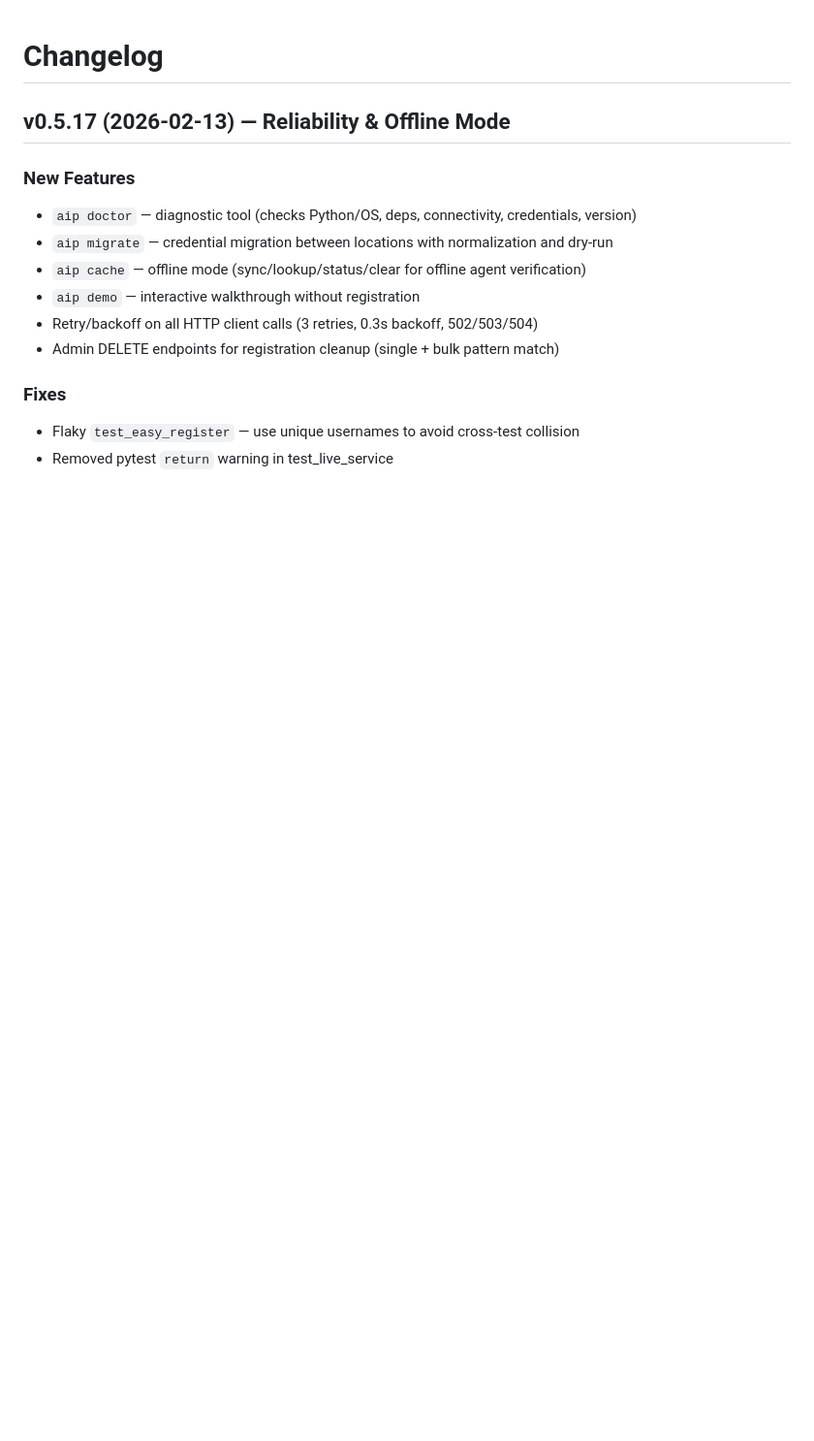
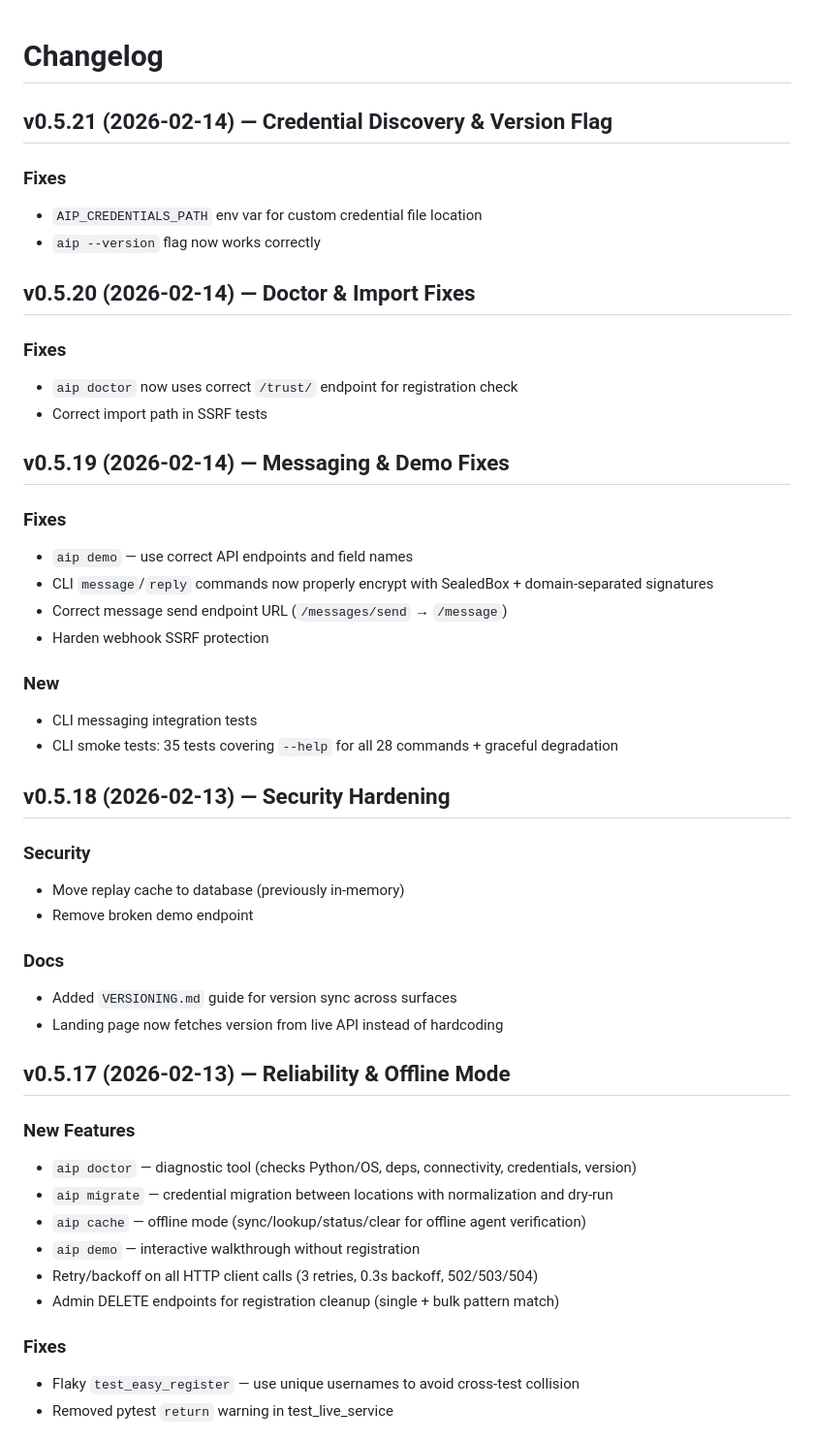
Before and after one commit to The-Nexus-Guard/aip, a Markdown page: CHANGELOG.md, the part around the change. Shown at 97% size. Drawn GitHub-style; blank space fills up the shorter version.

```diff
--- a/CHANGELOG.md
+++ b/CHANGELOG.md
@@ -1,4 +1,38 @@
 # Changelog
+
+## v0.5.21 (2026-02-14) — Credential Discovery & Version Flag
+
+### Fixes
+- `AIP_CREDENTIALS_PATH` env var for custom credential file location
+- `aip --version` flag now works correctly
+
+## v0.5.20 (2026-02-14) — Doctor & Import Fixes
+
+### Fixes
+- `aip doctor` now uses correct `/trust/` endpoint for registration check
+- Correct import path in SSRF tests
+
+## v0.5.19 (2026-02-14) — Messaging & Demo Fixes
+
+### Fixes
+- `aip demo` — use correct API endpoints and field names
+- CLI `message`/`reply` commands now properly encrypt with SealedBox + domain-separated signatures
+- Correct message send endpoint URL (`/messages/send` → `/message`)
+- Harden webhook SSRF protection
+
+### New
+- CLI messaging integration tests
+- CLI smoke tests: 35 tests covering `--help` for all 28 commands + graceful degradation
+
+## v0.5.18 (2026-02-13) — Security Hardening
+
+### Security
+- Move replay cache to database (previously in-memory)
+- Remove broken demo endpoint
+
+### Docs
+- Added `VERSIONING.md` guide for version sync across surfaces
+- Landing page now fetches version from live API instead of hardcoding
 
 ## v0.5.17 (2026-02-13) — Reliability & Offline Mode
 
```
Also changed, not shown: README.md (+8 -4 lines).
